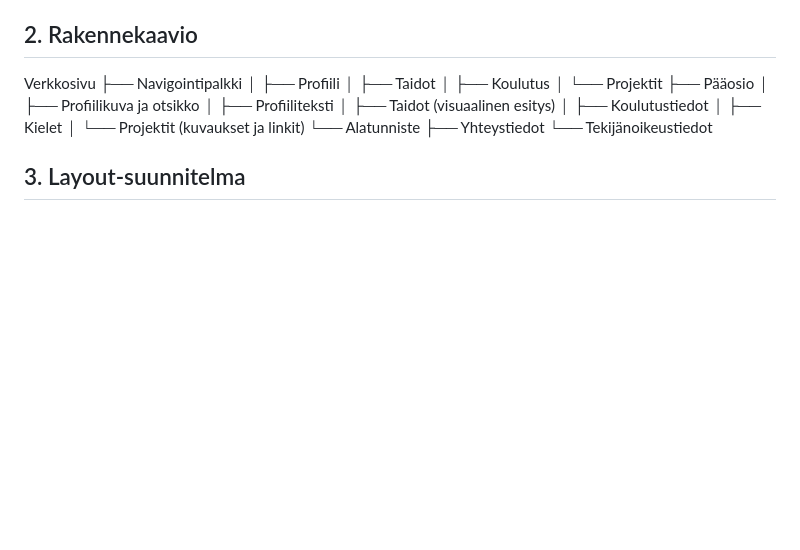
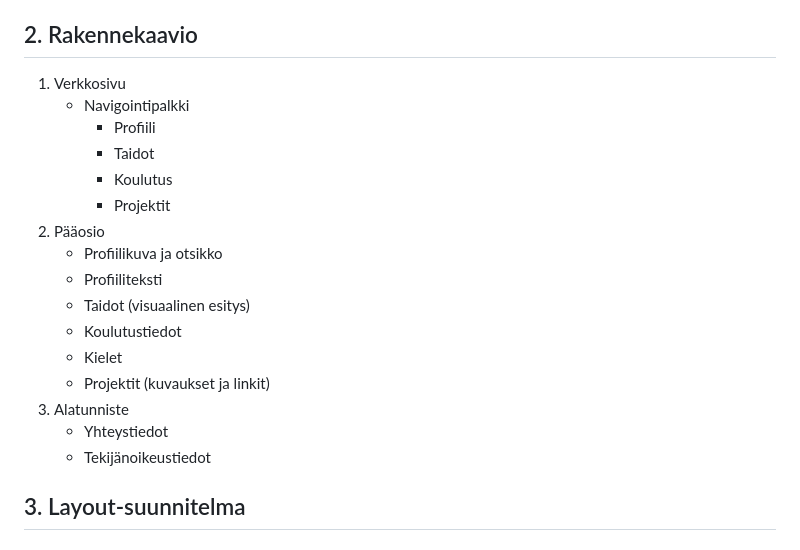
Before and after one commit to romashkoyp/portfolio, a Markdown page: report.md, the part around the change. Drawn GitHub-style; blank space fills up the shorter version.

Commit message:
update md file

```diff
--- a/report.md
+++ b/report.md
@@ -24,22 +24,22 @@
 
 ## 2. Rakennekaavio
 
-Verkkosivu
-├── Navigointipalkki
-│ ├── Profiili
-│ ├── Taidot
-│ ├── Koulutus
-│ └── Projektit
-├── Pääosio
-│ ├── Profiilikuva ja otsikko
-│ ├── Profiiliteksti
-│ ├── Taidot (visuaalinen esitys)
-│ ├── Koulutustiedot
-│ ├── Kielet
-│ └── Projektit (kuvaukset ja linkit)
-└── Alatunniste
-├── Yhteystiedot
-└── Tekijänoikeustiedot
+1. Verkkosivu
+      - Navigointipalkki
+          - Profiili
+          - Taidot
+          - Koulutus
+          - Projektit
+2. Pääosio
+      - Profiilikuva ja otsikko
+      - Profiiliteksti
+      - Taidot (visuaalinen esitys)
+      - Koulutustiedot
+      - Kielet
+      - Projektit (kuvaukset ja linkit)
+3.  Alatunniste
+      - Yhteystiedot
+      - Tekijänoikeustiedot
 
 ## 3. Layout-suunnitelma
 
```
